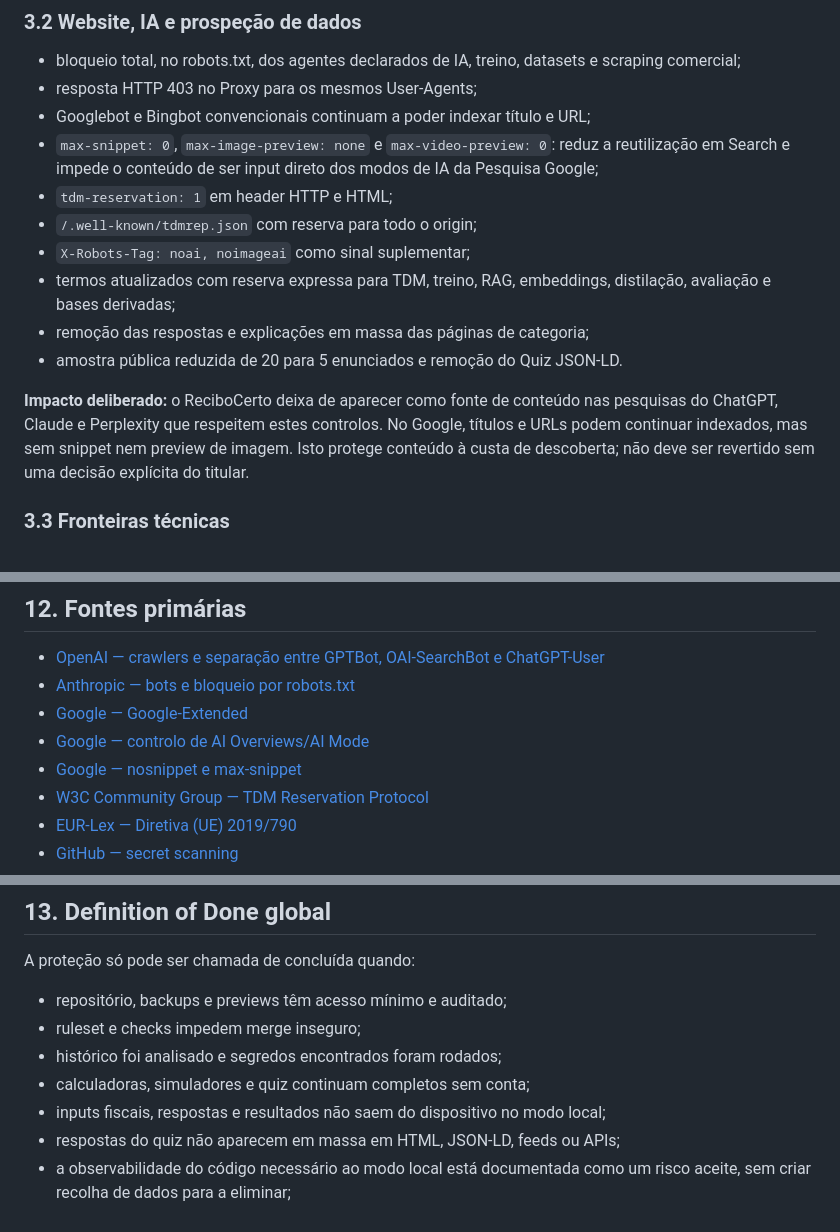
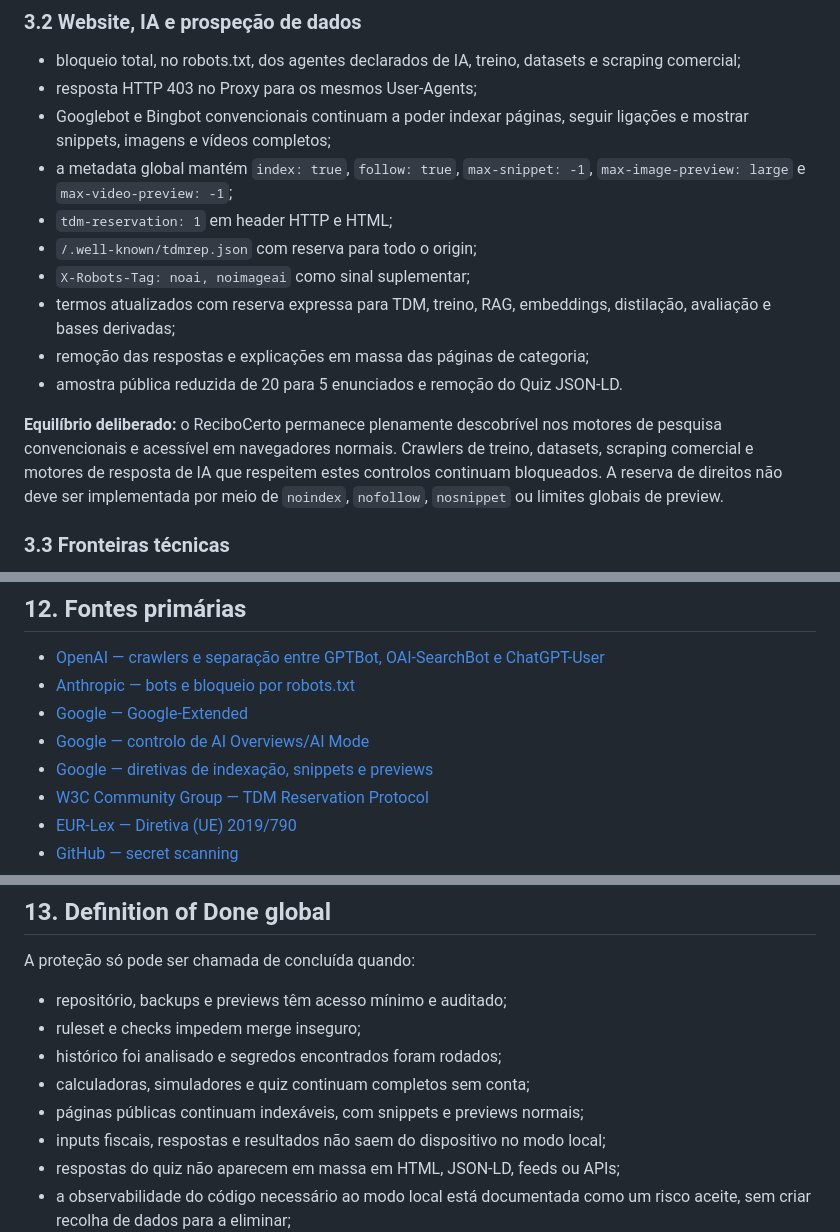
Before and after one commit to henriquecoding/recibo-certo, a Markdown page: docs/PROTECAO-ATIVOS.md, 3 parts joined by grey strips. GitHub-like rendering.

Commit message:
docs: define proteção sem sacrificar descoberta

```diff
--- a/docs/PROTECAO-ATIVOS.md
+++ b/docs/PROTECAO-ATIVOS.md
@@ -70,10 +70,11 @@ utilizador.
 - bloqueio total, no robots.txt, dos agentes declarados de IA, treino, datasets
   e scraping comercial;
 - resposta HTTP 403 no Proxy para os mesmos User-Agents;
-- Googlebot e Bingbot convencionais continuam a poder indexar título e URL;
-- `max-snippet: 0`, `max-image-preview: none` e
-  `max-video-preview: 0`: reduz a reutilização em Search e impede o conteúdo
-  de ser input direto dos modos de IA da Pesquisa Google;
+- Googlebot e Bingbot convencionais continuam a poder indexar páginas, seguir
+  ligações e mostrar snippets, imagens e vídeos completos;
+- a metadata global mantém `index: true`, `follow: true`,
+  `max-snippet: -1`, `max-image-preview: large` e
+  `max-video-preview: -1`;
 - `tdm-reservation: 1` em header HTTP e HTML;
 - `/.well-known/tdmrep.json` com reserva para todo o origin;
 - `X-Robots-Tag: noai, noimageai` como sinal suplementar;
@@ -82,11 +83,12 @@ utilizador.
 - remoção das respostas e explicações em massa das páginas de categoria;
 - amostra pública reduzida de 20 para 5 enunciados e remoção do Quiz JSON-LD.
 
-**Impacto deliberado:** o ReciboCerto deixa de aparecer como fonte de conteúdo
-nas pesquisas do ChatGPT, Claude e Perplexity que respeitem estes controlos.
-No Google, títulos e URLs podem continuar indexados, mas sem snippet nem preview
-de imagem. Isto protege conteúdo à custa de descoberta; não deve ser revertido
-sem uma decisão explícita do titular.
+**Equilíbrio deliberado:** o ReciboCerto permanece plenamente descobrível nos
+motores de pesquisa convencionais e acessível em navegadores normais. Crawlers
+de treino, datasets, scraping comercial e motores de resposta de IA que
+respeitem estes controlos continuam bloqueados. A reserva de direitos não deve
+ser implementada por meio de `noindex`, `nofollow`, `nosnippet` ou limites
+globais de preview.
 
 ### 3.3 Fronteiras técnicas
 
@@ -337,7 +339,7 @@ Se código, conteúdo ou credencial aparecer fora do controlo:
 - [Anthropic — bots e bloqueio por robots.txt](https://support.claude.com/en/articles/8896518-does-anthropic-crawl-data-from-the-web-and-how-can-site-owners-block-the-crawler)
 - [Google — Google-Extended](https://developers.google.com/crawling/docs/crawlers-fetchers/google-common-crawlers)
 - [Google — controlo de AI Overviews/AI Mode](https://developers.google.com/search/docs/appearance/ai-features)
-- [Google — nosnippet e max-snippet](https://developers.google.com/search/docs/crawling-indexing/robots-meta-tag)
+- [Google — diretivas de indexação, snippets e previews](https://developers.google.com/search/docs/crawling-indexing/robots-meta-tag)
 - [W3C Community Group — TDM Reservation Protocol](https://www.w3.org/community/reports/tdmrep/CG-FINAL-tdmrep-20240510/)
 - [EUR-Lex — Diretiva (UE) 2019/790](https://eur-lex.europa.eu/eli/dir/2019/790/oj/eng)
 - [GitHub — secret scanning](https://docs.github.com/code-security/secret-scanning/about-secret-scanning)
@@ -352,6 +354,7 @@ A proteção só pode ser chamada de concluída quando:
 - ruleset e checks impedem merge inseguro;
 - histórico foi analisado e segredos encontrados foram rodados;
 - calculadoras, simuladores e quiz continuam completos sem conta;
+- páginas públicas continuam indexáveis, com snippets e previews normais;
 - inputs fiscais, respostas e resultados não saem do dispositivo no modo local;
 - respostas do quiz não aparecem em massa em HTML, JSON-LD, feeds ou APIs;
 - a observabilidade do código necessário ao modo local está documentada como
```
